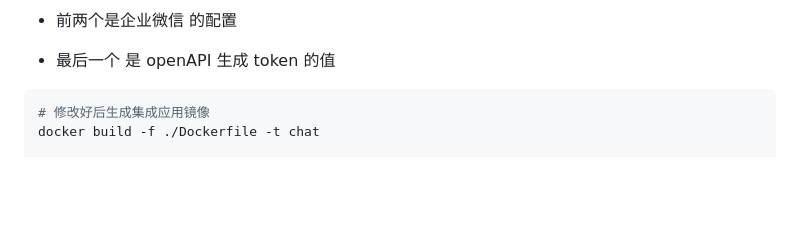
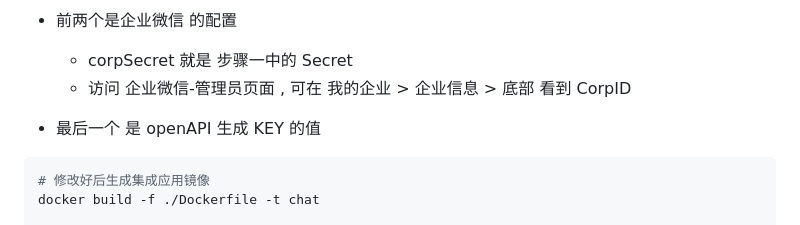
Before and after one commit to whyiyhw/chatgpt-wechat, a Markdown page: README.md, the part around the change. Rendered like a GitHub page; blank space fills up the shorter version.

Commit message:
优化提示

````diff
--- a/README.md
+++ b/README.md
@@ -119,8 +119,10 @@ vim ./service/chat/api/etc/chat-api.yaml
 ![image20.png](./doc/image20.png)
 
 - 前两个是企业微信 的配置
+  - corpSecret 就是 步骤一中的 Secret
+  - 访问 企业微信-管理员页面 , 可在 我的企业 > 企业信息 > 底部 看到 CorpID
 
-- 最后一个 是 openAPI 生成 token 的值
+- 最后一个 是 openAPI 生成 KEY 的值
 
 ```shell
 # 修改好后生成集成应用镜像
````
